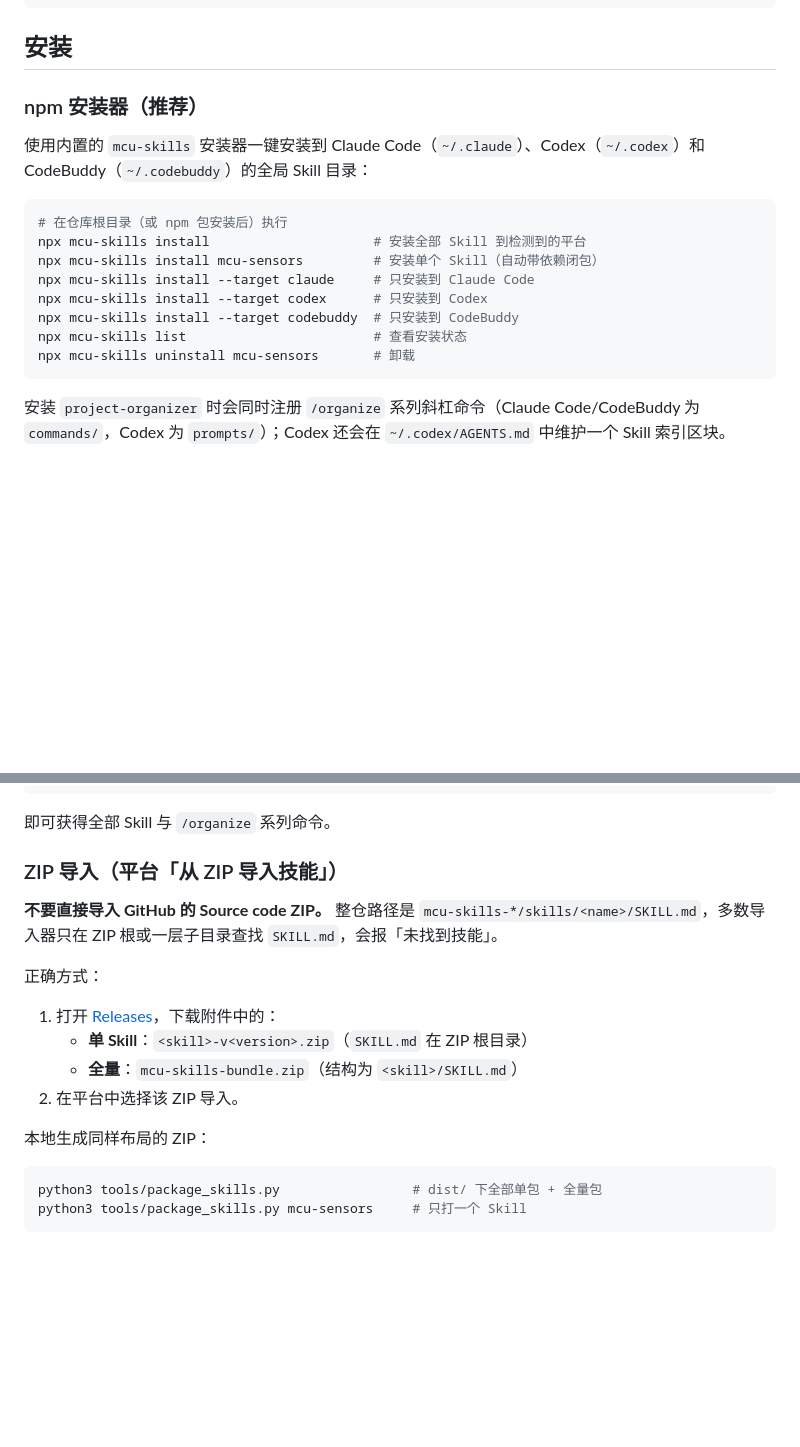
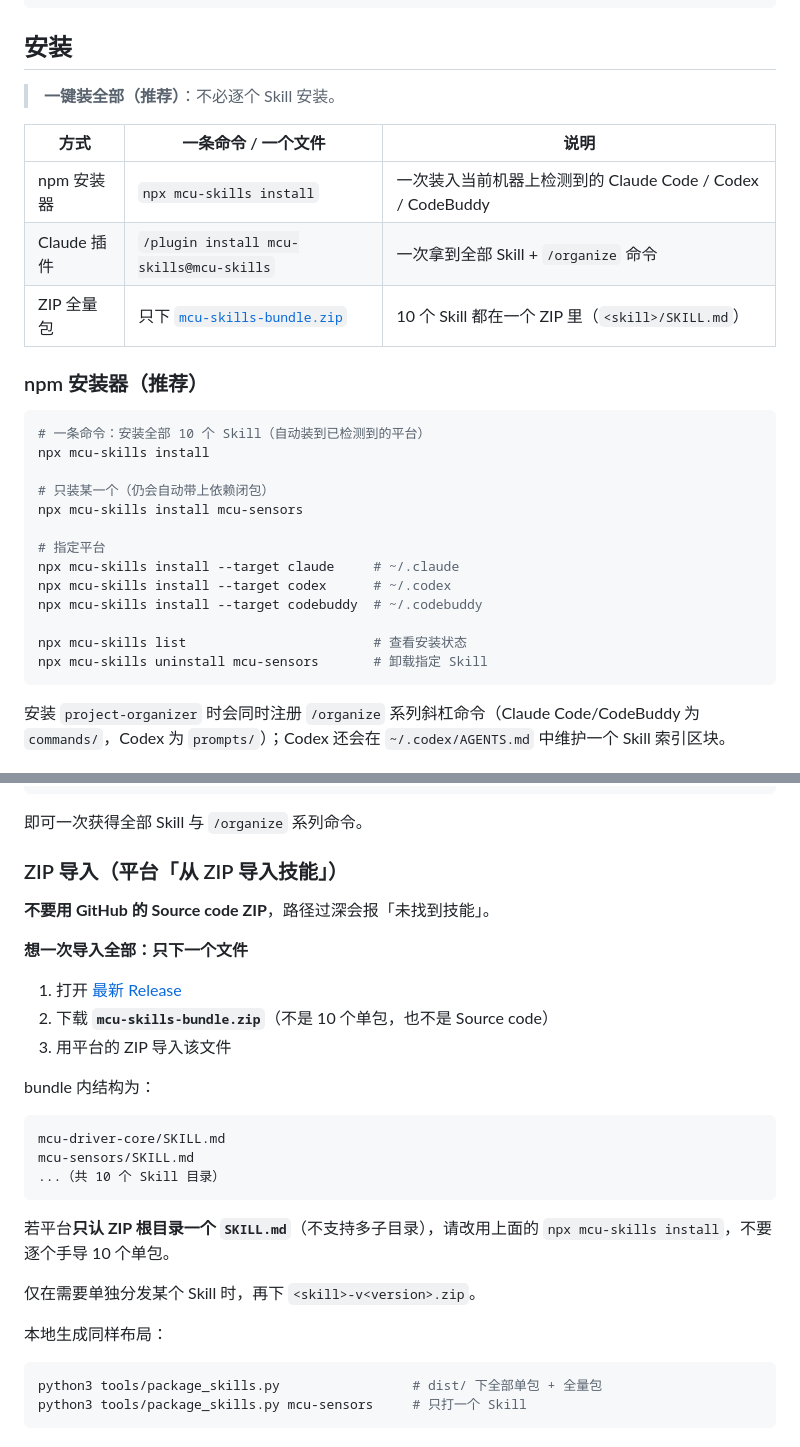
Before and after one commit to aceleisureman/mcu-skills, a Markdown page: README.md, 2 parts joined by grey strips. Rendered like a GitHub page; blank space fills up the shorter version.

Commit message:
docs: 强调一键全装，避免逐个导入 Skill
优先展示 npx mcu-skills install / 插件 / mcu-skills-bundle.zip 三种全量安装方式。

````diff
--- a/README.md
+++ b/README.md
@@ -108,19 +108,30 @@ skills/<skill-name>/
 
 ## 安装
 
+> **一键装全部（推荐）**：不必逐个 Skill 安装。
+
+| 方式 | 一条命令 / 一个文件 | 说明 |
+|------|---------------------|------|
+| npm 安装器 | `npx mcu-skills install` | 一次装入当前机器上检测到的 Claude Code / Codex / CodeBuddy |
+| Claude 插件 | `/plugin install mcu-skills@mcu-skills` | 一次拿到全部 Skill + `/organize` 命令 |
+| ZIP 全量包 | 只下 [`mcu-skills-bundle.zip`](https://github.com/aceleisureman/mcu-skills/releases/latest) | 10 个 Skill 都在一个 ZIP 里（`<skill>/SKILL.md`） |
+
 ### npm 安装器（推荐）
 
-使用内置的 `mcu-skills` 安装器一键安装到 Claude Code（`~/.claude`）、Codex（`~/.codex`）和 CodeBuddy（`~/.codebuddy`）的全局 Skill 目录：
+```sh
+# 一条命令：安装全部 10 个 Skill（自动装到已检测到的平台）
+npx mcu-skills install
 
-```sh
-# 在仓库根目录（或 npm 包安装后）执行
-npx mcu-skills install                     # 安装全部 Skill 到检测到的平台
-npx mcu-skills install mcu-sensors         # 安装单个 Skill（自动带依赖闭包）
-npx mcu-skills install --target claude     # 只安装到 Claude Code
-npx mcu-skills install --target codex      # 只安装到 Codex
-npx mcu-skills install --target codebuddy  # 只安装到 CodeBuddy
+# 只装某一个（仍会自动带上依赖闭包）
+npx mcu-skills install mcu-sensors
+
+# 指定平台
+npx mcu-skills install --target claude     # ~/.claude
+npx mcu-skills install --target codex      # ~/.codex
+npx mcu-skills install --target codebuddy  # ~/.codebuddy
+
 npx mcu-skills list                        # 查看安装状态
-npx mcu-skills uninstall mcu-sensors       # 卸载
+npx mcu-skills uninstall mcu-sensors       # 卸载指定 Skill
 ```
 
 安装 `project-organizer` 时会同时注册 `/organize` 系列斜杠命令（Claude Code/CodeBuddy 为 `commands/`，Codex 为 `prompts/`）；Codex 还会在 `~/.codex/AGENTS.md` 中维护一个 Skill 索引区块。
@@ -134,20 +145,31 @@ npx mcu-skills uninstall mcu-sensors       # 卸载
 /plugin install mcu-skills@mcu-skills
 ```
 
-即可获得全部 Skill 与 `/organize` 系列命令。
+即可一次获得全部 Skill 与 `/organize` 系列命令。
 
 ### ZIP 导入（平台「从 ZIP 导入技能」）
 
-**不要直接导入 GitHub 的 Source code ZIP。** 整仓路径是 `mcu-skills-*/skills/<name>/SKILL.md`，多数导入器只在 ZIP 根或一层子目录查找 `SKILL.md`，会报「未找到技能」。
+**不要用 GitHub 的 Source code ZIP**，路径过深会报「未找到技能」。
 
-正确方式：
+**想一次导入全部：只下一个文件**
 
-1. 打开 [Releases](https://github.com/aceleisureman/mcu-skills/releases)，下载附件中的：
-   - **单 Skill**：`<skill>-v<version>.zip`（`SKILL.md` 在 ZIP 根目录）
-   - **全量**：`mcu-skills-bundle.zip`（结构为 `<skill>/SKILL.md`）
-2. 在平台中选择该 ZIP 导入。
+1. 打开 [最新 Release](https://github.com/aceleisureman/mcu-skills/releases/latest)
+2. 下载 **`mcu-skills-bundle.zip`**（不是 10 个单包，也不是 Source code）
+3. 用平台的 ZIP 导入该文件
 
-本地生成同样布局的 ZIP：
+bundle 内结构为：
+
+```text
+mcu-driver-core/SKILL.md
+mcu-sensors/SKILL.md
+...（共 10 个 Skill 目录）
+```
+
+若平台**只认 ZIP 根目录一个 `SKILL.md`**（不支持多子目录），请改用上面的 `npx mcu-skills install`，不要逐个手导 10 个单包。
+
+仅在需要单独分发某个 Skill 时，再下 `<skill>-v<version>.zip`。
+
+本地生成同样布局：
 
 ```sh
 python3 tools/package_skills.py                 # dist/ 下全部单包 + 全量包
````
Also changed, not shown: other parts of README.md (+1 -1 lines).
